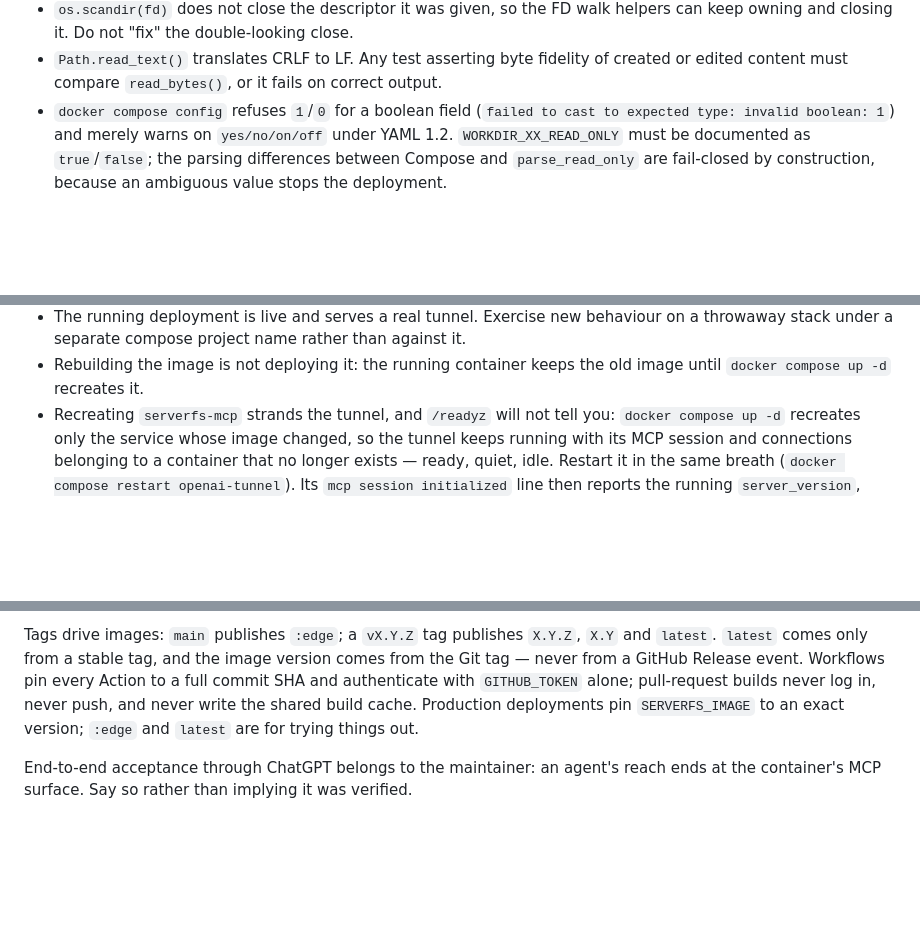
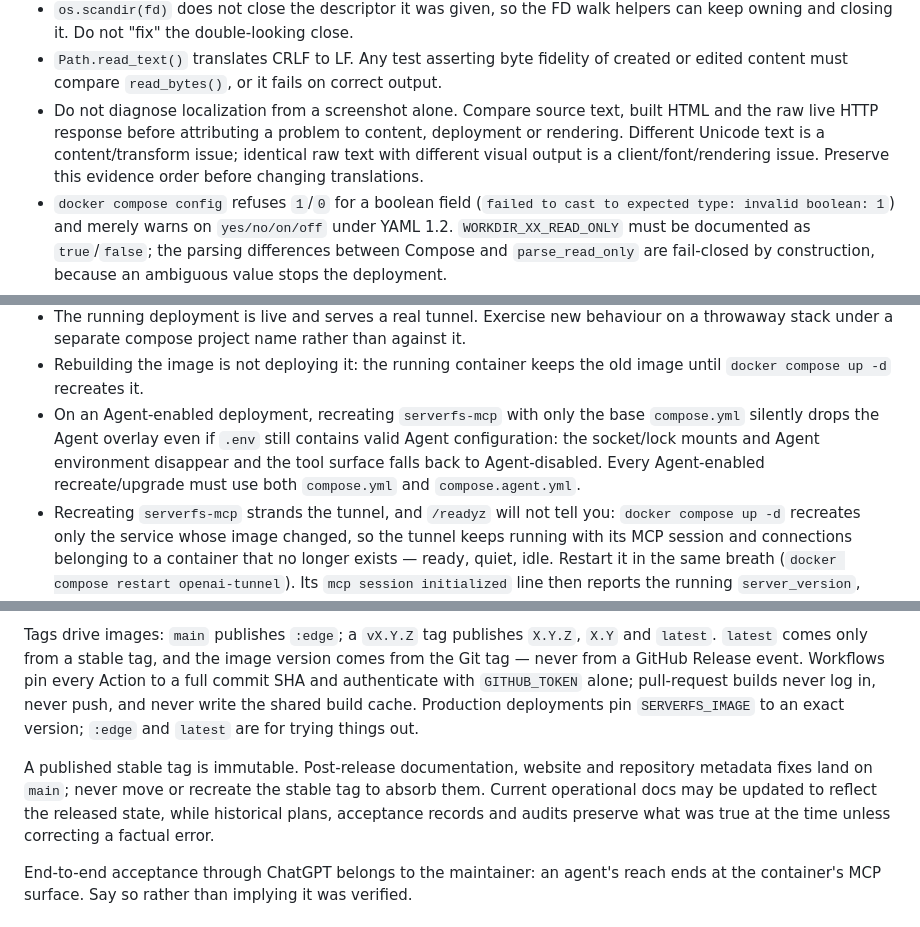
Before and after one commit to NTLx/ServerFS_MCP, a Markdown page: AGENTS.md, 3 parts joined by grey strips. GitHub-like rendering; blank space fills up the shorter version.

```diff
--- a/AGENTS.md
+++ b/AGENTS.md
@@ -283,6 +340,11 @@ and non-OpenAI clients are out of scope for v0.2, not pending work.
   can keep owning and closing it. Do not "fix" the double-looking close.
 - `Path.read_text()` translates CRLF to LF. Any test asserting byte fidelity of created
   or edited content must compare `read_bytes()`, or it fails on correct output.
+- Do not diagnose localization from a screenshot alone. Compare source text, built HTML
+  and the raw live HTTP response before attributing a problem to content, deployment or
+  rendering. Different Unicode text is a content/transform issue; identical raw text with
+  different visual output is a client/font/rendering issue. Preserve this evidence order
+  before changing translations.
 - `docker compose config` refuses `1`/`0` for a boolean field
   (`failed to cast to expected type: invalid boolean: 1`) and merely warns on
   `yes/no/on/off` under YAML 1.2. `WORKDIR_XX_READ_ONLY` must be documented as
@@ -302,6 +364,11 @@ and non-OpenAI clients are out of scope for v0.2, not pending work.
   a throwaway stack under a separate compose project name rather than against it.
 - Rebuilding the image is not deploying it: the running container keeps the old
   image until `docker compose up -d` recreates it.
+- On an Agent-enabled deployment, recreating `serverfs-mcp` with only the base
+  `compose.yml` silently drops the Agent overlay even if `.env` still contains valid
+  Agent configuration: the socket/lock mounts and Agent environment disappear and the
+  tool surface falls back to Agent-disabled. Every Agent-enabled recreate/upgrade must
+  use both `compose.yml` and `compose.agent.yml`.
 - Recreating `serverfs-mcp` strands the tunnel, and `/readyz` will not tell you:
   `docker compose up -d` recreates only the service whose image changed, so the
   tunnel keeps running with its MCP session and connections belonging to a container
@@ -330,6 +397,12 @@ commit SHA and authenticate with `GITHUB_TOKEN` alone; pull-request builds never
 in, never push, and never write the shared build cache. Production deployments pin
 `SERVERFS_IMAGE` to an exact version; `:edge` and `latest` are for trying things out.
 
+A published stable tag is immutable. Post-release documentation, website and repository
+metadata fixes land on `main`; never move or recreate the stable tag to absorb them.
+Current operational docs may be updated to reflect the released state, while historical
+plans, acceptance records and audits preserve what was true at the time unless correcting
+a factual error.
+
 End-to-end acceptance through ChatGPT belongs to the maintainer: an agent's reach
 ends at the container's MCP surface. Say so rather than implying it was verified.
 
```
Also changed, not shown: other parts of AGENTS.md (+68 -11 lines).
